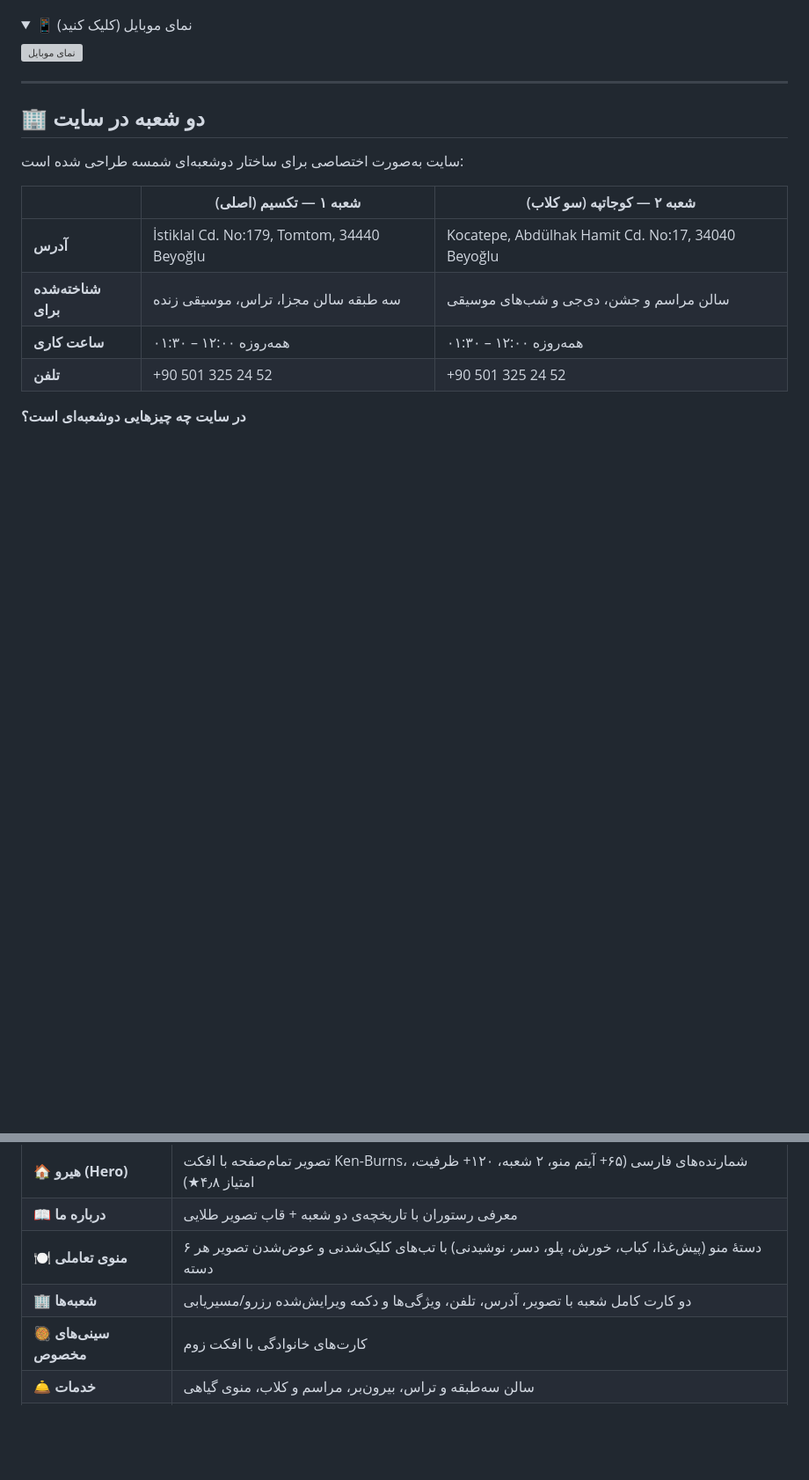
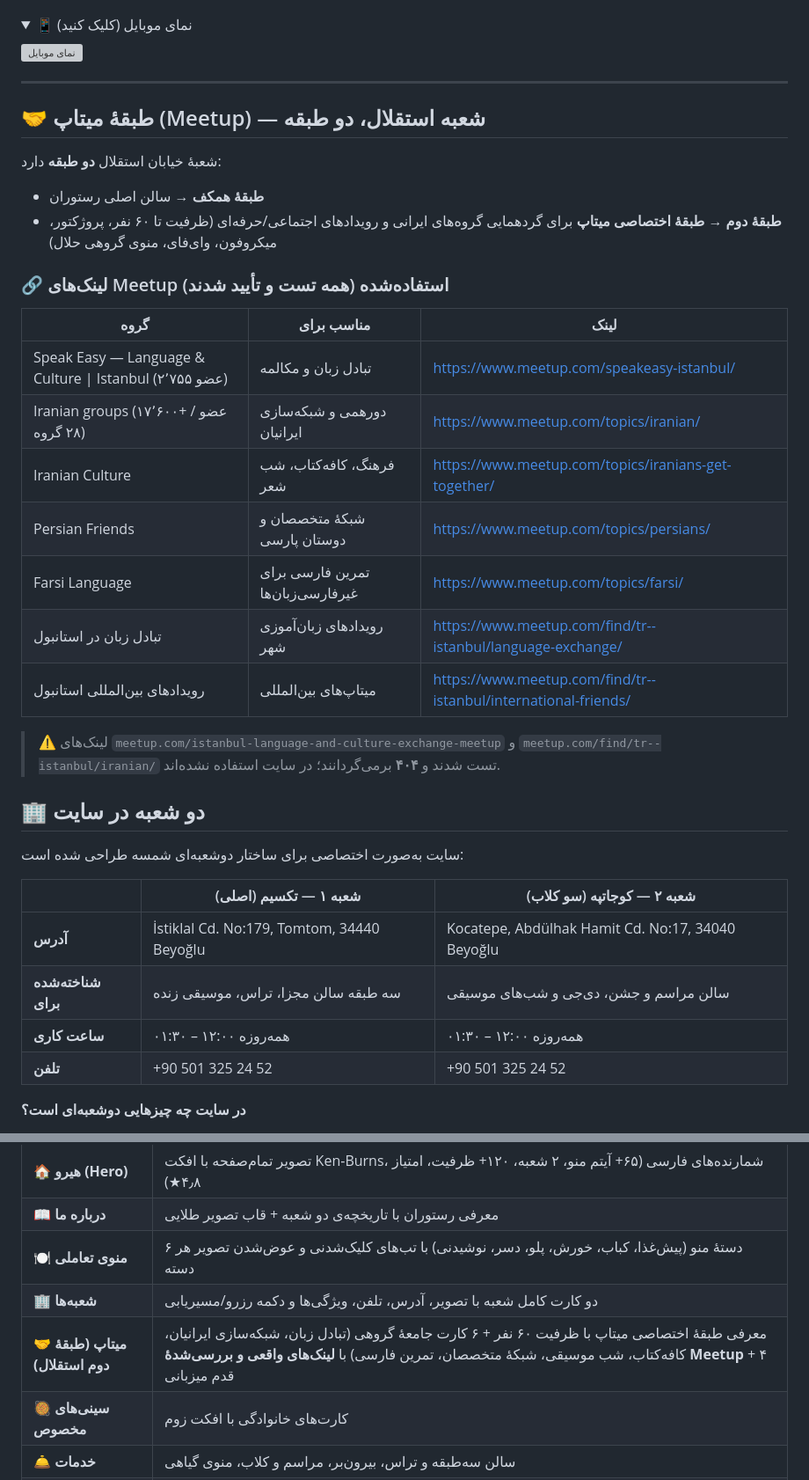
Before and after one commit to Websites-by-AI/shamse-restaurant, a Markdown page: README.md, 2 parts joined by grey strips. Shown: that part at 88% size. Drawn GitHub-style; folded sections open; blank space fills up the shorter version; grey boxes are pictures that could not be loaded.

```diff
--- a/README.md
+++ b/README.md
@@ -35,6 +35,26 @@
 
 ---
 
+## 🤝 طبقهٔ میتاپ (Meetup) — شعبه استقلال، دو طبقه
+
+شعبهٔ خیابان استقلال **دو طبقه** دارد:
+- **طبقهٔ همکف** → سالن اصلی رستوران
+- **طبقهٔ دوم** → **طبقهٔ اختصاصی میتاپ** برای گردهمایی گروه‌های ایرانی و رویدادهای اجتماعی/حرفه‌ای (ظرفیت تا ۶۰ نفر، پروژکتور، میکروفون، وای‌فای، منوی گروهی حلال)
+
+### 🔗 لینک‌های Meetup استفاده‌شده (همه تست و تأیید شدند)
+
+| گروه | مناسب برای | لینک |
+|---|---|---|
+| Speak Easy — Language & Culture \| Istanbul (۲٬۷۵۵ عضو) | تبادل زبان و مکالمه | https://www.meetup.com/speakeasy-istanbul/ |
+| Iranian groups (۱۷٬۶۰۰+ عضو / ۲۸ گروه) | دورهمی و شبکه‌سازی ایرانیان | https://www.meetup.com/topics/iranian/ |
+| Iranian Culture | فرهنگ، کافه‌کتاب، شب شعر | https://www.meetup.com/topics/iranians-get-together/ |
+| Persian Friends | شبکهٔ متخصصان و دوستان پارسی | https://www.meetup.com/topics/persians/ |
+| Farsi Language | تمرین فارسی برای غیرفارسی‌زبان‌ها | https://www.meetup.com/topics/farsi/ |
+| تبادل زبان در استانبول | رویدادهای زبان‌آموزی شهر | https://www.meetup.com/find/tr--istanbul/language-exchange/ |
+| رویدادهای بین‌المللی استانبول | میتاپ‌های بین‌المللی | https://www.meetup.com/find/tr--istanbul/international-friends/ |
+
+> ⚠️ لینک‌های `meetup.com/istanbul-language-and-culture-exchange-meetup` و `meetup.com/find/tr--istanbul/iranian/` تست شدند و **۴۰۴** برمی‌گردانند؛ در سایت استفاده نشده‌اند.
+
 ## 🏢 دو شعبه در سایت
 
 سایت به‌صورت اختصاصی برای ساختار دو‌شعبه‌ای شمسه طراحی شده است:
@@ -60,7 +80,8 @@
 | 🏠 **هیرو (Hero)** | تصویر تمام‌صفحه با افکت Ken-Burns، شمارنده‌های فارسی (۶۵+ آیتم منو، ۲ شعبه، ۱۲۰+ ظرفیت، امتیاز ۴٫۸★) |
 | 📖 **درباره ما** | معرفی رستوران با تاریخچه‌ی دو شعبه + قاب تصویر طلایی |
 | 🍽 **منوی تعاملی** | ۶ دستهٔ منو (پیش‌غذا، کباب، خورش، پلو، دسر، نوشیدنی) با تب‌های کلیک‌شدنی و عوض‌شدن تصویر هر دسته |
-| 🏢 **شعبه‌ها** | دو کارت کامل شعبه با تصویر، آدرس، تلفن، ویژگی‌ها و دکمه ویرایش‌شده رزرو/مسیریابی |
+| 🏢 **شعبه‌ها** | دو کارت کامل شعبه با تصویر، آدرس، تلفن، ویژگی‌ها و دکمه رزرو/مسیریابی |
+| 🤝 **میتاپ (طبقهٔ دوم استقلال)** | معرفی طبقهٔ اختصاصی میتاپ با ظرفیت ۶۰ نفر + ۶ کارت جامعهٔ گروهی (تبادل زبان، شبکه‌سازی ایرانیان، کافه‌کتاب، شب موسیقی، شبکهٔ متخصصان، تمرین فارسی) با **لینک‌های واقعی و بررسی‌شدهٔ Meetup** + ۴ قدم میزبانی |
 | 🥘 **سینی‌های مخصوص** | کارت‌های خانوادگی با افکت زوم |
 | 🛎 **خدمات** | سالن سه‌طبقه و تراس، بیرون‌بر، مراسم و کلاب، منوی گیاهی |
 | 🖼 **گالری تصاویر** | چیدمان نامتقارن + **لایت‌باکس** (بستن با Esc) |
```
Also changed, not shown: other parts of README.md (+1 -0 lines), assets/img/meetup.jpg (added), 3 other files.
